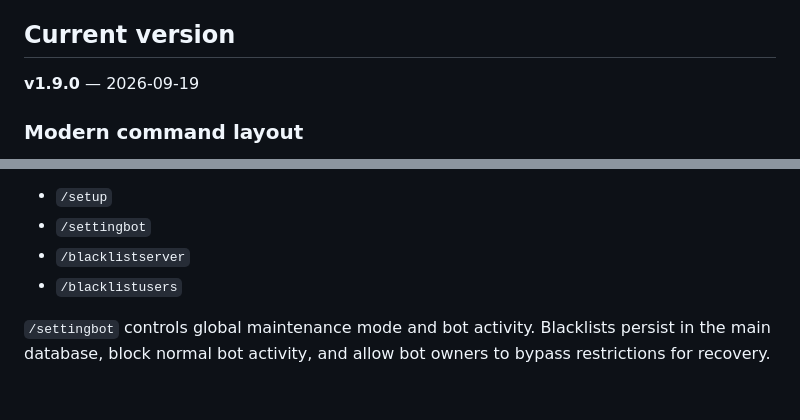
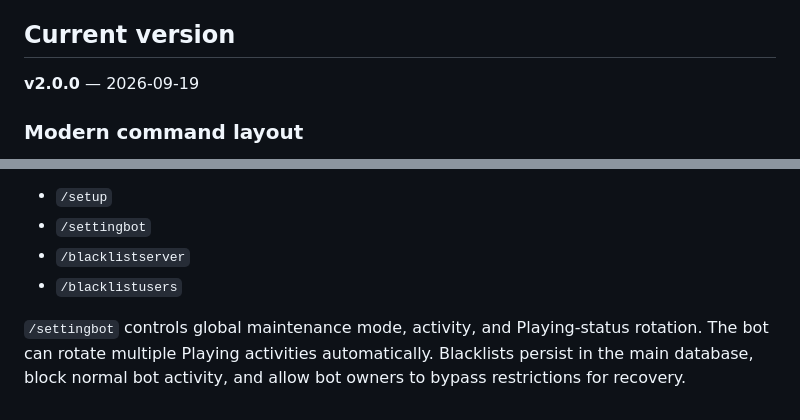
Before and after one commit to nararyajayautamagroub/nararya-bot-discord, a Markdown page: README.md, 2 parts joined by grey strips. Drawn GitHub-style.

```diff
--- a/README.md
+++ b/README.md
@@ -82,7 +82,7 @@ Project/legal documentation:
 
 ## Current version
 
-**v1.9.0** — 2026-09-19
+**v2.0.0** — 2026-09-19
 
 ### Modern command layout
 
@@ -198,4 +198,4 @@ Owner-only commands:
 - `/blacklistserver`
 - `/blacklistusers`
 
-`/settingbot` controls global maintenance mode and bot activity. Blacklists persist in the main database, block normal bot activity, and allow bot owners to bypass restrictions for recovery.
+`/settingbot` controls global maintenance mode, activity, and Playing-status rotation. The bot can rotate multiple Playing activities automatically. Blacklists persist in the main database, block normal bot activity, and allow bot owners to bypass restrictions for recovery.
```
